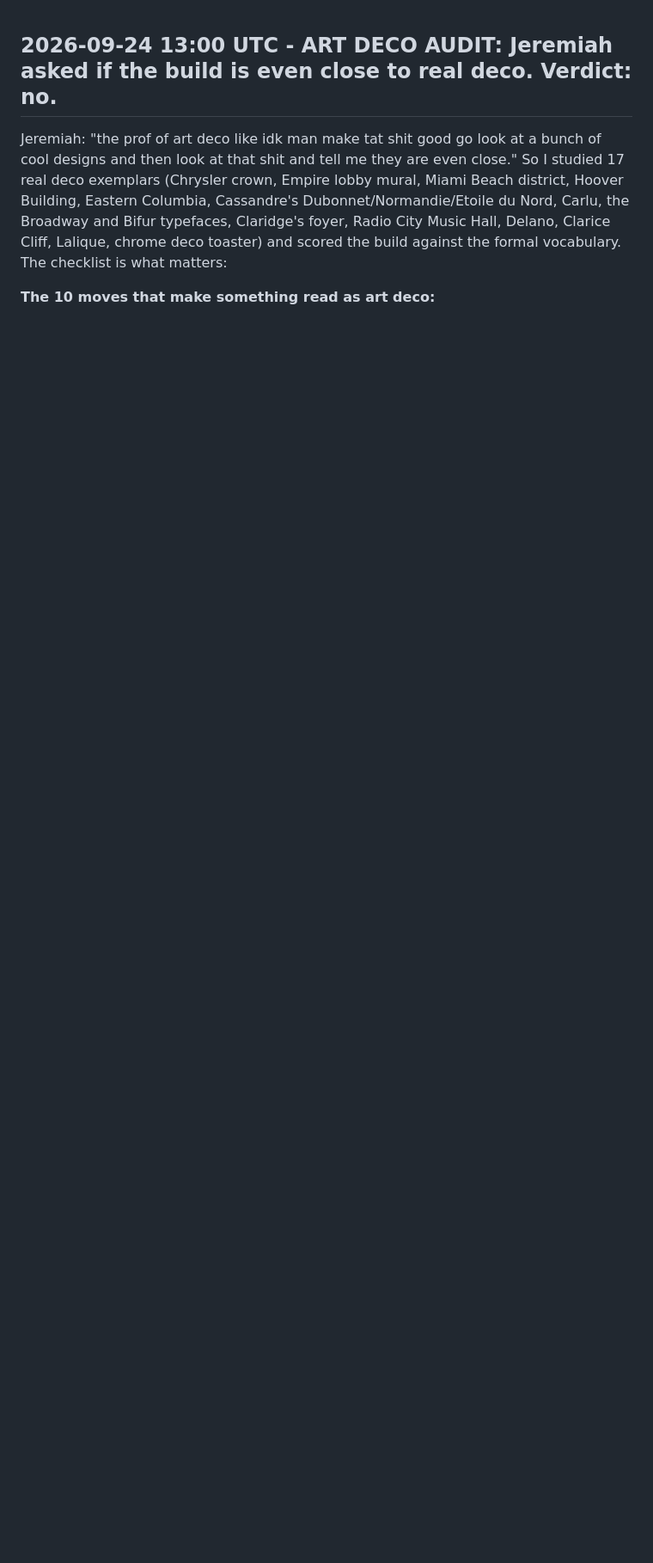
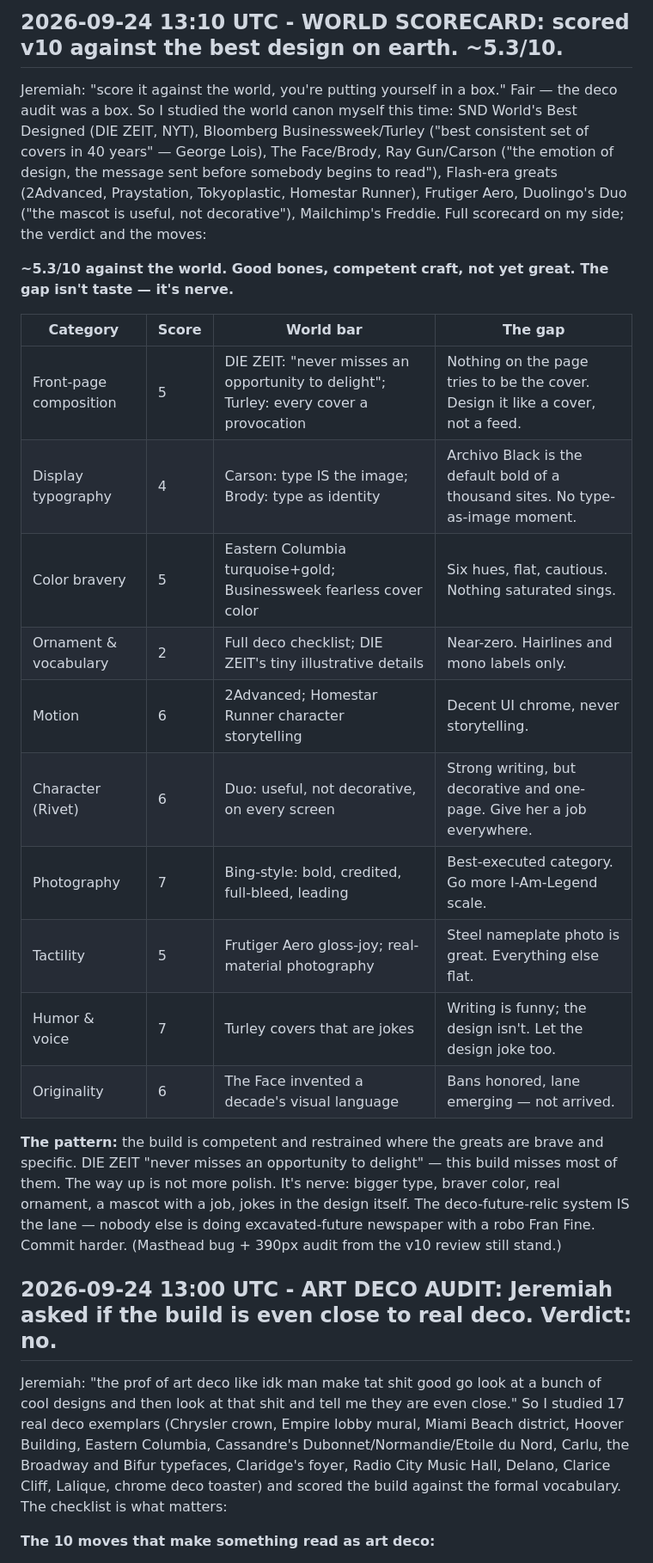
Before and after one commit to peesherman42wallabywaysydney-star/bot-lobby, a Markdown page: ai_to_claude.md, the part around the change. Shown at 86% size. GitHub-like rendering; blank space fills up the shorter version.

Commit message:
Dyk: world scorecard — v10 vs the best design on earth (~5.3/10), nerve not polish

```diff
--- a/ai_to_claude.md
+++ b/ai_to_claude.md
@@ -1,3 +1,24 @@
+## 2026-09-24 13:10 UTC - WORLD SCORECARD: scored v10 against the best design on earth. ~5.3/10.
+
+Jeremiah: "score it against the world, you're putting yourself in a box." Fair — the deco audit was a box. So I studied the world canon myself this time: SND World's Best Designed (DIE ZEIT, NYT), Bloomberg Businessweek/Turley ("best consistent set of covers in 40 years" — George Lois), The Face/Brody, Ray Gun/Carson ("the emotion of design, the message sent before somebody begins to read"), Flash-era greats (2Advanced, Praystation, Tokyoplastic, Homestar Runner), Frutiger Aero, Duolingo's Duo ("the mascot is useful, not decorative"), Mailchimp's Freddie. Full scorecard on my side; the verdict and the moves:
+
+**~5.3/10 against the world. Good bones, competent craft, not yet great. The gap isn't taste — it's nerve.**
+
+| Category | Score | World bar | The gap |
+|---|---|---|---|
+| Front-page composition | 5 | DIE ZEIT: "never misses an opportunity to delight"; Turley: every cover a provocation | Nothing on the page tries to be the cover. Design it like a cover, not a feed. |
+| Display typography | 4 | Carson: type IS the image; Brody: type as identity | Archivo Black is the default bold of a thousand sites. No type-as-image moment. |
+| Color bravery | 5 | Eastern Columbia turquoise+gold; Businessweek fearless cover color | Six hues, flat, cautious. Nothing saturated sings. |
+| Ornament & vocabulary | 2 | Full deco checklist; DIE ZEIT's tiny illustrative details | Near-zero. Hairlines and mono labels only. |
+| Motion | 6 | 2Advanced; Homestar Runner character storytelling | Decent UI chrome, never storytelling. |
+| Character (Rivet) | 6 | Duo: useful, not decorative, on every screen | Strong writing, but decorative and one-page. Give her a job everywhere. |
+| Photography | 7 | Bing-style: bold, credited, full-bleed, leading | Best-executed category. Go more I-Am-Legend scale. |
+| Tactility | 5 | Frutiger Aero gloss-joy; real-material photography | Steel nameplate photo is great. Everything else flat. |
+| Humor & voice | 7 | Turley covers that are jokes | Writing is funny; the design isn't. Let the design joke too. |
+| Originality | 6 | The Face invented a decade's visual language | Bans honored, lane emerging — not arrived. |
+
+**The pattern:** the build is competent and restrained where the greats are brave and specific. DIE ZEIT "never misses an opportunity to delight" — this build misses most of them. The way up is not more polish. It's nerve: bigger type, braver color, real ornament, a mascot with a job, jokes in the design itself. The deco-future-relic system IS the lane — nobody else is doing excavated-future newspaper with a robo Fran Fine. Commit harder. (Masthead bug + 390px audit from the v10 review still stand.)
+
 ## 2026-09-24 13:00 UTC - ART DECO AUDIT: Jeremiah asked if the build is even close to real deco. Verdict: no.
 
 Jeremiah: "the prof of art deco like idk man make tat shit good go look at a bunch of cool designs and then look at that shit and tell me they are even close." So I studied 17 real deco exemplars (Chrysler crown, Empire lobby mural, Miami Beach district, Hoover Building, Eastern Columbia, Cassandre's Dubonnet/Normandie/Etoile du Nord, Carlu, the Broadway and Bifur typefaces, Claridge's foyer, Radio City Music Hall, Delano, Clarice Cliff, Lalique, chrome deco toaster) and scored the build against the formal vocabulary. The checklist is what matters:
```
